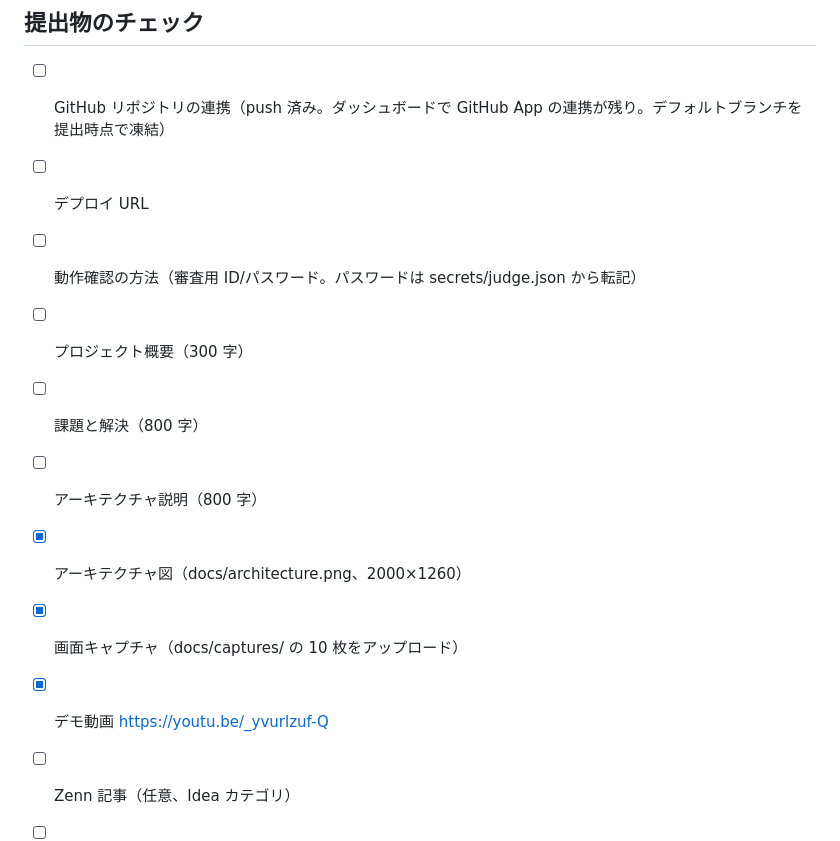
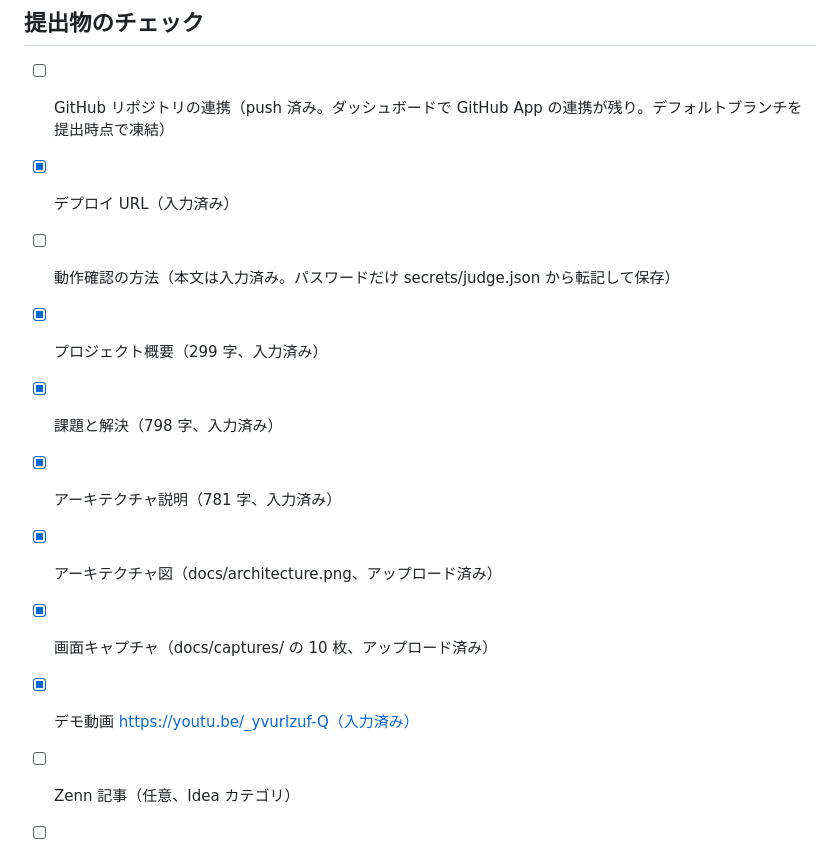
Before and after one commit to ccie26302/atonokoto, a Markdown page: SUBMISSION.md, the part around the change. Rendered like a GitHub page.

Commit message:
提出シートの入力状況を更新
Co-Authored-By: Claude Fable 5.1 <noreply@anthropic.com>

```diff
--- a/SUBMISSION.md
+++ b/SUBMISSION.md
@@ -57,13 +57,13 @@ Google ログインは不要です。トップの「審査用アカウントで
 ## 提出物のチェック
 
 - [ ] GitHub リポジトリの連携（push 済み。ダッシュボードで GitHub App の連携が残り。デフォルトブランチを提出時点で凍結）
-- [ ] デプロイ URL
-- [ ] 動作確認の方法（審査用 ID/パスワード。パスワードは secrets/judge.json から転記）
-- [ ] プロジェクト概要（300 字）
-- [ ] 課題と解決（800 字）
-- [ ] アーキテクチャ説明（800 字）
-- [x] アーキテクチャ図（docs/architecture.png、2000×1260）
-- [x] 画面キャプチャ（docs/captures/ の 10 枚をアップロード）
-- [x] デモ動画 https://youtu.be/_yvurlzuf-Q
+- [x] デプロイ URL（入力済み）
+- [ ] 動作確認の方法（本文は入力済み。パスワードだけ secrets/judge.json から転記して保存）
+- [x] プロジェクト概要（299 字、入力済み）
+- [x] 課題と解決（798 字、入力済み）
+- [x] アーキテクチャ説明（781 字、入力済み）
+- [x] アーキテクチャ図（docs/architecture.png、アップロード済み）
+- [x] 画面キャプチャ（docs/captures/ の 10 枚、アップロード済み）
+- [x] デモ動画 https://youtu.be/_yvurlzuf-Q（入力済み）
 - [ ] Zenn 記事（任意、Idea カテゴリ）
 - [ ] 最終審査への現地参加承諾（12/1 渋谷）
```
